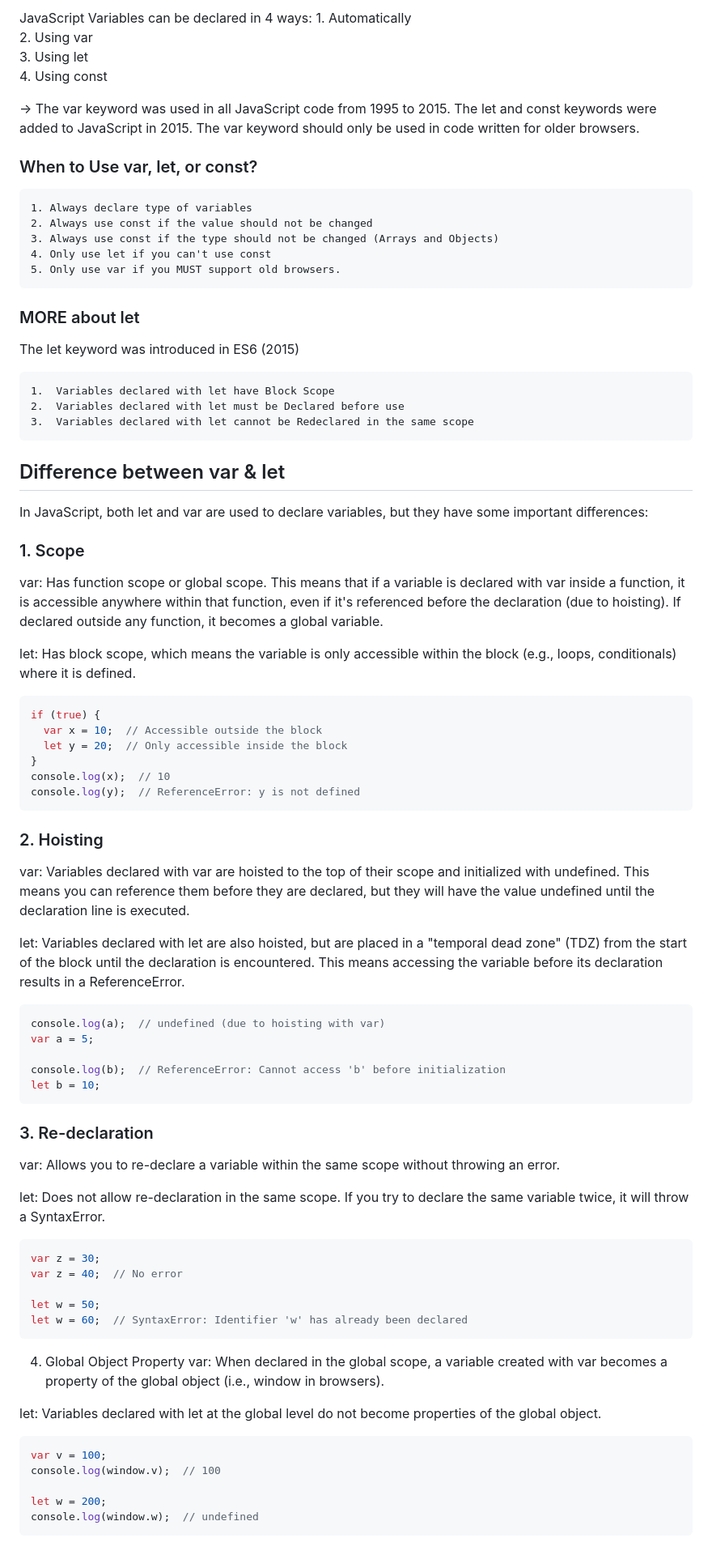
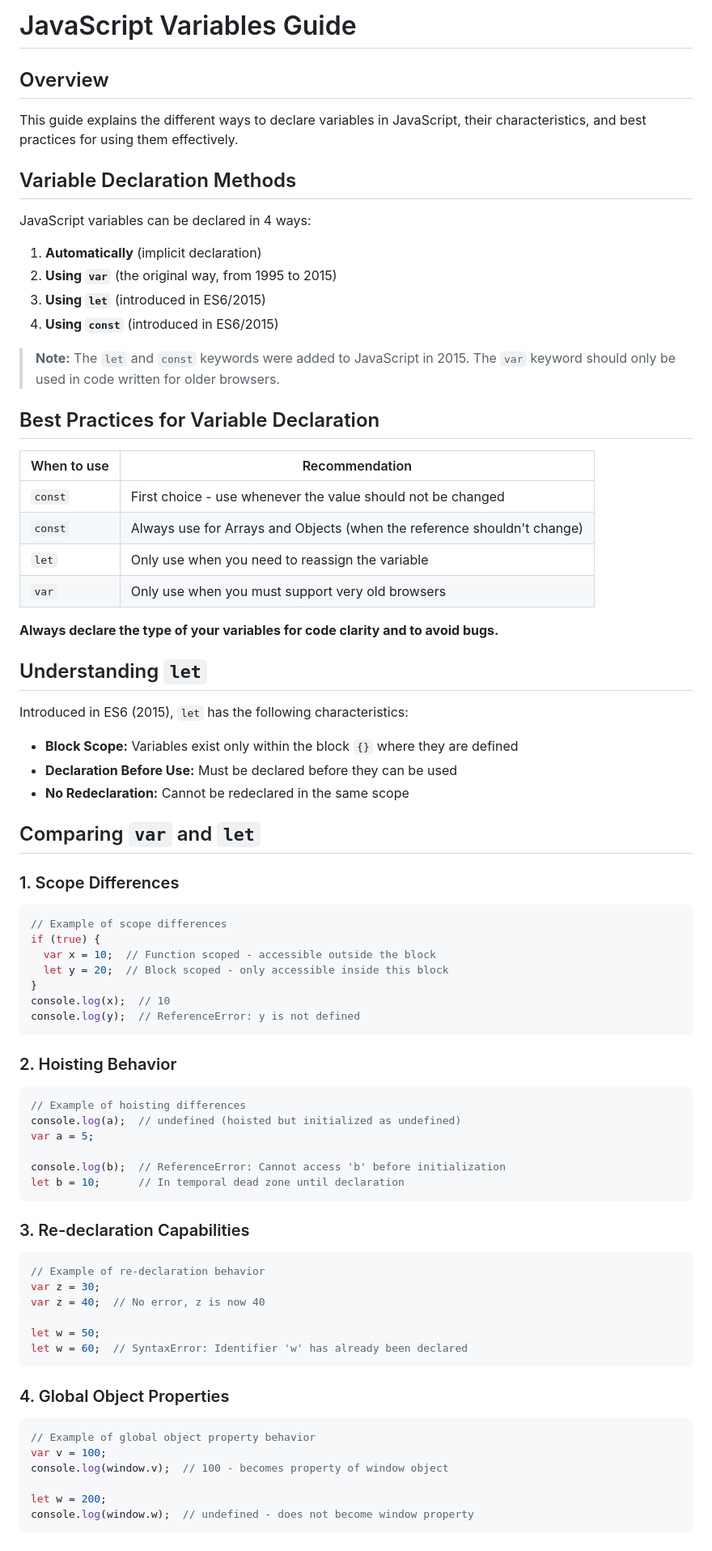
Before and after one commit to madhvendrasingh007/JS-chai-aur-code, a Markdown page: 01_basics/02_variables.md, the part around one of its changes. Shown at 81% size. Drawn GitHub-style.

Commit message:
updated redme file

````diff
--- a/01_basics/02_variables.md
+++ b/01_basics/02_variables.md
@@ -1,90 +1,83 @@
-JavaScript Variables can be declared in 4 ways:
-    1. Automatically
-    2. Using var
-    3. Using let
-    4. Using const
+# JavaScript Variables Guide
 
+## Overview
 
+This guide explains the different ways to declare variables in JavaScript, their characteristics, and best practices for using them effectively.
 
--> The var keyword was used in all JavaScript code from 1995 to 2015.
-The let and const keywords were added to JavaScript in 2015.
-The var keyword should only be used in code written for older browsers.
+## Variable Declaration Methods
 
+JavaScript variables can be declared in 4 ways:
 
+1. **Automatically** (implicit declaration)
+2. **Using `var`** (the original way, from 1995 to 2015)
+3. **Using `let`** (introduced in ES6/2015)
+4. **Using `const`** (introduced in ES6/2015)
 
-### When to Use var, let, or const?
+> **Note:** The `let` and `const` keywords were added to JavaScript in 2015. The `var` keyword should only be used in code written for older browsers.
 
-    1. Always declare type of variables
-    2. Always use const if the value should not be changed
-    3. Always use const if the type should not be changed (Arrays and Objects)
-    4. Only use let if you can't use const
-    5. Only use var if you MUST support old browsers.
+## Best Practices for Variable Declaration
 
+| When to use | Recommendation |
+|-------------|---------------|
+| `const` | First choice - use whenever the value should not be changed |
+| `const` | Always use for Arrays and Objects (when the reference shouldn't change) |
+| `let` | Only use when you need to reassign the variable |
+| `var` | Only use when you must support very old browsers |
 
+**Always declare the type of your variables for code clarity and to avoid bugs.**
 
-### MORE about let
-The let keyword was introduced in ES6 (2015)
+## Understanding `let`
 
-    1.  Variables declared with let have Block Scope
-    2.  Variables declared with let must be Declared before use
-    3.  Variables declared with let cannot be Redeclared in the same scope
+Introduced in ES6 (2015), `let` has the following characteristics:
 
-## Difference between var & let
+- **Block Scope:** Variables exist only within the block `{}` where they are defined
+- **Declaration Before Use:** Must be declared before they can be used
+- **No Redeclaration:** Cannot be redeclared in the same scope
 
-In JavaScript, both let and var are used to declare variables, but they have some important differences:
+## Comparing `var` and `let`
 
-### 1. Scope
+### 1. Scope Differences
 
-var: Has function scope or global scope. This means that if a variable is declared with var inside a function, it is accessible anywhere within that function, even if it's referenced before the declaration (due to hoisting). If declared outside any function, it becomes a global variable.
-
-let: Has block scope, which means the variable is only accessible within the block (e.g., loops, conditionals) where it is defined.
-
-```js
+```javascript
+// Example of scope differences
 if (true) {
-  var x = 10;  // Accessible outside the block
-  let y = 20;  // Only accessible inside the block
+  var x = 10;  // Function scoped - accessible outside the block
+  let y = 20;  // Block scoped - only accessible inside this block
 }
 console.log(x);  // 10
 console.log(y);  // ReferenceError: y is not defined
 ```
 
-### 2. Hoisting
-var: Variables declared with var are hoisted to the top of their scope and initialized with undefined. This means you can reference them before they are declared, but they will have the value undefined until the declaration line is executed.
+### 2. Hoisting Behavior
 
-let: Variables declared with let are also hoisted, but are placed in a "temporal dead zone" (TDZ) from the start of the block until the declaration is encountered. This means accessing the variable before its declaration results in a ReferenceError.
-
-```js
-console.log(a);  // undefined (due to hoisting with var)
+```javascript
+// Example of hoisting differences
+console.log(a);  // undefined (hoisted but initialized as undefined)
 var a = 5;
 
 console.log(b);  // ReferenceError: Cannot access 'b' before initialization
-let b = 10;
+let b = 10;      // In temporal dead zone until declaration
 ```
 
+### 3. Re-declaration Capabilities
 
-### 3. Re-declaration
-var: Allows you to re-declare a variable within the same scope without throwing an error.
-
-let: Does not allow re-declaration in the same scope. If you try to declare the same variable twice, it will throw a SyntaxError.
-
-```js
+```javascript
+// Example of re-declaration behavior
 var z = 30;
-var z = 40;  // No error
+var z = 40;  // No error, z is now 40
 
 let w = 50;
 let w = 60;  // SyntaxError: Identifier 'w' has already been declared
 ```
 
-4. Global Object Property
-var: When declared in the global scope, a variable created with var becomes a property of the global object (i.e., window in browsers).
+### 4. Global Object Properties
 
-let: Variables declared with let at the global level do not become properties of the global object.
-
-```js
+```javascript
+// Example of global object property behavior
 var v = 100;
-console.log(window.v);  // 100
+console.log(window.v);  // 100 - becomes property of window object
 
 let w = 200;
-console.log(window.w);  // undefined
+console.log(window.w);  // undefined - does not become window property
 ```
 
````
Also changed, not shown: other parts of 01_basics/02_variables.md (+20 -5 lines).
